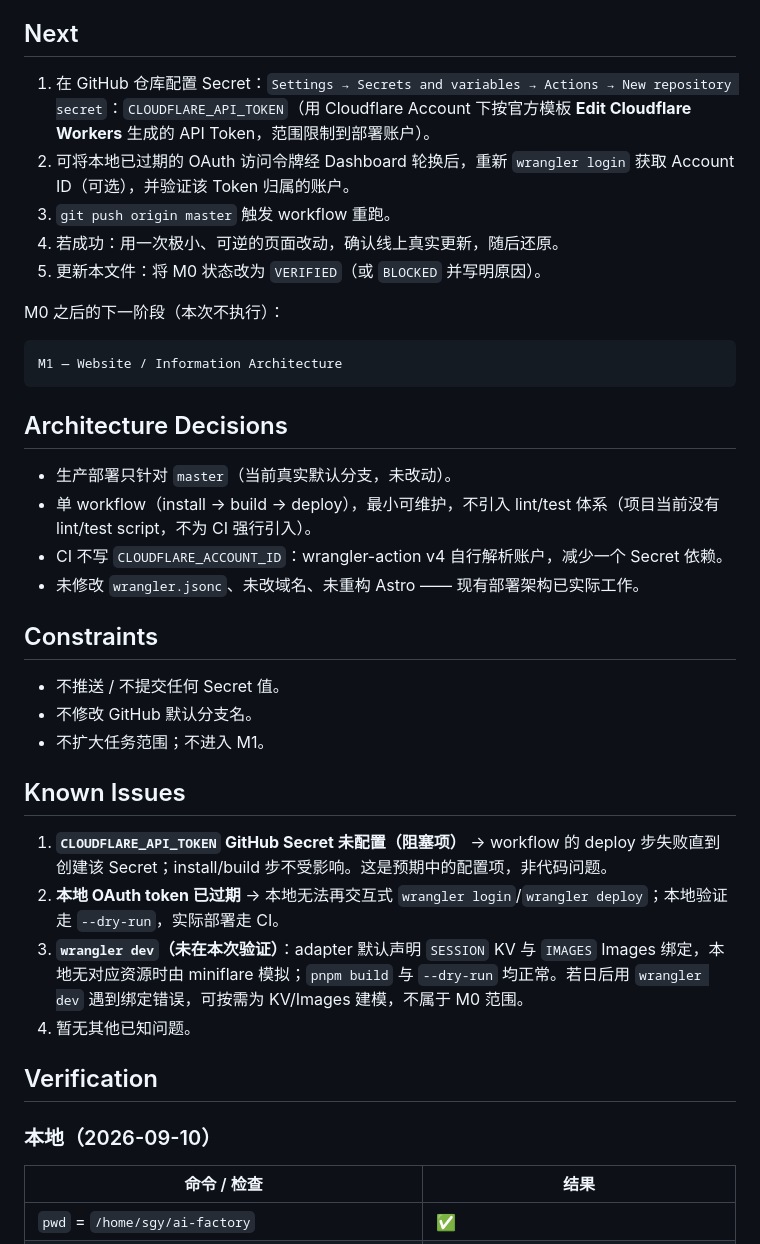
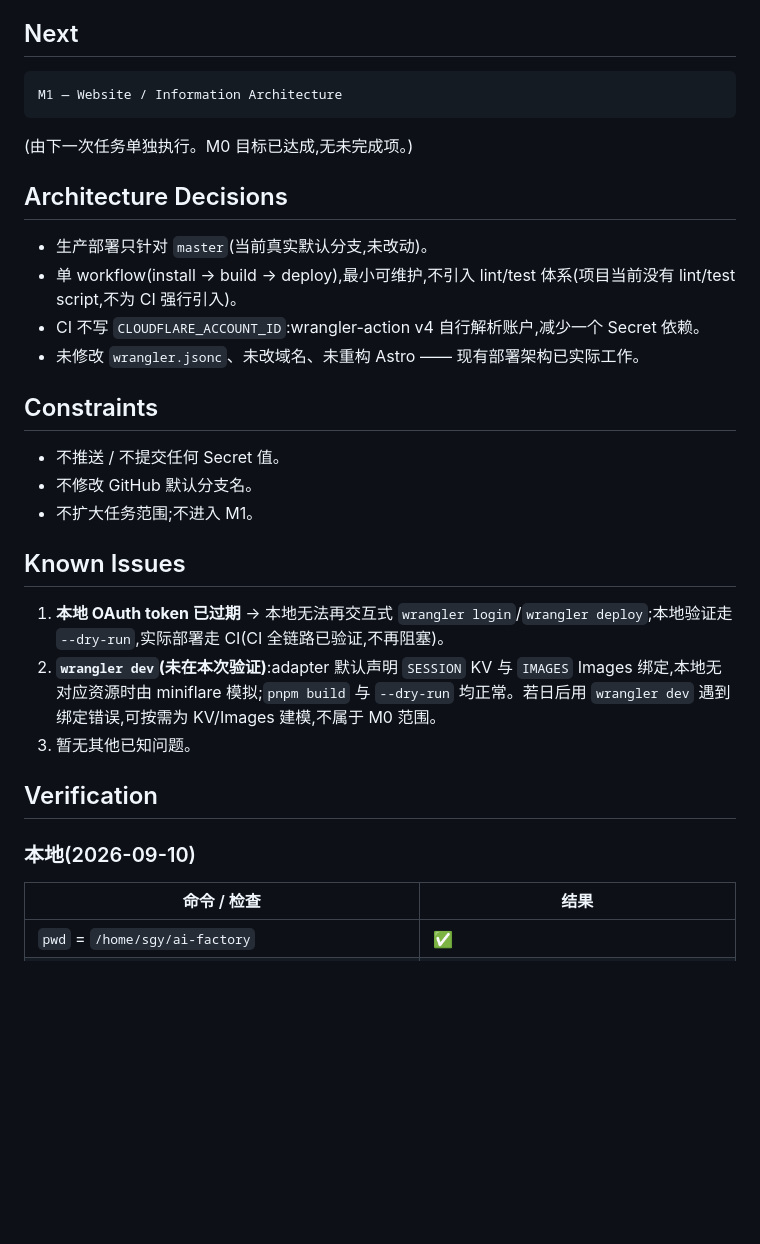
Before and after one commit to tanlysgy/ai-factory, a Markdown page: handoff.md, the part around one of its changes. GitHub-like rendering; blank space fills up the shorter version.

````diff
--- a/handoff.md
+++ b/handoff.md
@@ -103,41 +105,34 @@ git push (master)
 
 ## Next
-
-1. 在 GitHub 仓库配置 Secret：`Settings → Secrets and variables → Actions → New repository secret`：`CLOUDFLARE_API_TOKEN`（用 Cloudflare Account 下按官方模板 **Edit Cloudflare Workers** 生成的 API Token，范围限制到部署账户）。
-2. 可将本地已过期的 OAuth 访问令牌经 Dashboard 轮换后，重新 `wrangler login` 获取 Account ID（可选），并验证该 Token 归属的账户。
-3. `git push origin master` 触发 workflow 重跑。
-4. 若成功：用一次极小、可逆的页面改动，确认线上真实更新，随后还原。
-5. 更新本文件：将 M0 状态改为 `VERIFIED`（或 `BLOCKED` 并写明原因）。
-
-M0 之后的下一阶段（本次不执行）：
 
 ```
 M1 — Website / Information Architecture
 ```
 
+(由下一次任务单独执行。M0 目标已达成,无未完成项。)
+
 ## Architecture Decisions
 
-- 生产部署只针对 `master`（当前真实默认分支，未改动）。
-- 单 workflow（install → build → deploy），最小可维护，不引入 lint/test 体系（项目当前没有 lint/test script，不为 CI 强行引入）。
-- CI 不写 `CLOUDFLARE_ACCOUNT_ID`：wrangler-action v4 自行解析账户，减少一个 Secret 依赖。
+- 生产部署只针对 `master`(当前真实默认分支,未改动)。
+- 单 workflow(install → build → deploy),最小可维护,不引入 lint/test 体系(项目当前没有 lint/test script,不为 CI 强行引入)。
+- CI 不写 `CLOUDFLARE_ACCOUNT_ID`:wrangler-action v4 自行解析账户,减少一个 Secret 依赖。
 - 未修改 `wrangler.jsonc`、未改域名、未重构 Astro —— 现有部署架构已实际工作。
 
 ## Constraints
 
 - 不推送 / 不提交任何 Secret 值。
 - 不修改 GitHub 默认分支名。
-- 不扩大任务范围；不进入 M1。
+- 不扩大任务范围;不进入 M1。
 
 ## Known Issues
 
-1. **`CLOUDFLARE_API_TOKEN` GitHub Secret 未配置（阻塞项）** → workflow 的 deploy 步失败直到创建该 Secret；install/build 步不受影响。这是预期中的配置项，非代码问题。
-2. **本地 OAuth token 已过期** → 本地无法再交互式 `wrangler login`/`wrangler deploy`；本地验证走 `--dry-run`，实际部署走 CI。
-3. **`wrangler dev`（未在本次验证）**：adapter 默认声明 `SESSION` KV 与 `IMAGES` Images 绑定，本地无对应资源时由 miniflare 模拟；`pnpm build` 与 `--dry-run` 均正常。若日后用 `wrangler dev` 遇到绑定错误，可按需为 KV/Images 建模，不属于 M0 范围。
-4. 暂无其他已知问题。
+1. **本地 OAuth token 已过期** → 本地无法再交互式 `wrangler login`/`wrangler deploy`;本地验证走 `--dry-run`,实际部署走 CI(CI 全链路已验证,不再阻塞)。
+2. **`wrangler dev`(未在本次验证)**:adapter 默认声明 `SESSION` KV 与 `IMAGES` Images 绑定,本地无对应资源时由 miniflare 模拟;`pnpm build` 与 `--dry-run` 均正常。若日后用 `wrangler dev` 遇到绑定错误,可按需为 KV/Images 建模,不属于 M0 范围。
+3. 暂无其他已知问题。
 
 ## Verification
 
-### 本地（2026-09-10）
+### 本地(2026-09-10)
 
 | 命令 / 检查 | 结果 |
 |---|---|
````
Also changed, not shown: other parts of handoff.md (+53 -49 lines).
